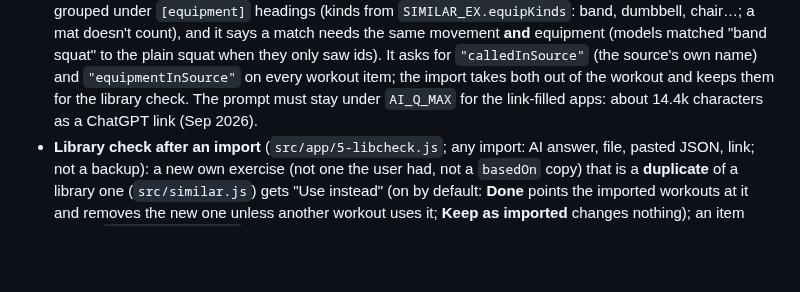
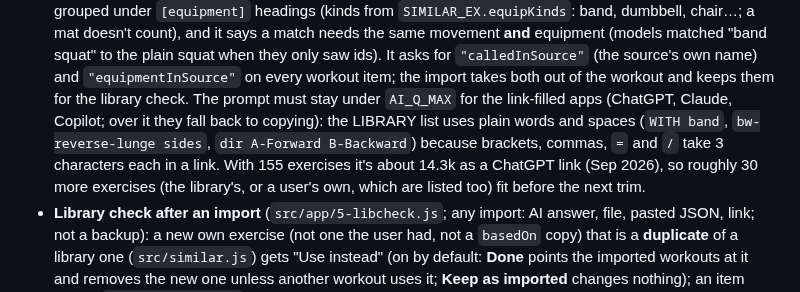
Before and after one commit to sanicki/nstructr, a Markdown page: HANDOFF.md, the part around the change. Rendered like a GitHub page; blank space fills up the shorter version.

```diff
--- a/HANDOFF.md
+++ b/HANDOFF.md
@@ -611,7 +611,10 @@ must not fill with **duplicates**, and a known exercise under another name shoul
   **and** equipment (models matched "band squat" to the plain squat when they only saw ids). It asks for
   `"calledInSource"` (the source's own name) and `"equipmentInSource"` on every workout item; the import takes both
   out of the workout and keeps them for the library check. The prompt must stay under `AI_Q_MAX` for the link-filled
-  apps: about 14.4k characters as a ChatGPT link (Sep 2026).
+  apps (ChatGPT, Claude, Copilot; over it they fall back to copying): the LIBRARY list uses plain words and spaces
+  (`WITH band`, `bw-reverse-lunge sides`, `dir A-Forward B-Backward`) because brackets, commas, `=` and `/` take 3
+  characters each in a link. With 155 exercises it's about 14.3k as a ChatGPT link (Sep 2026), so roughly 30 more
+  exercises (the library's, or a user's own, which are listed too) fit before the next trim.
 - **Library check after an import** (`src/app/5-libcheck.js`; any import: AI answer, file, pasted JSON, link;
   not a backup): a new own exercise (not one the user had, not a `basedOn` copy) that is a **duplicate** of a
   library one (`src/similar.js`) gets "Use <library exercise> instead" (on by default: **Done** points the imported
```
Also changed, not shown: wiki/images/exercises-collection.png, wiki/images/exercises.png, 3 other files.
